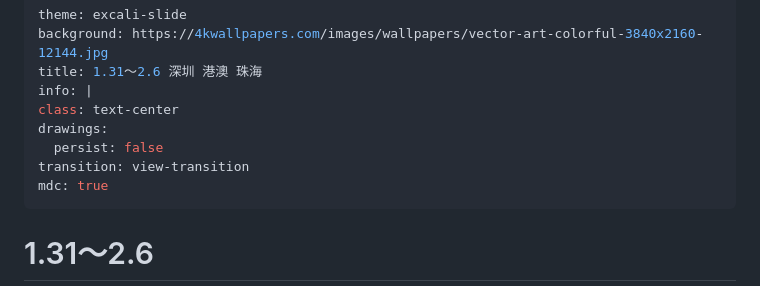
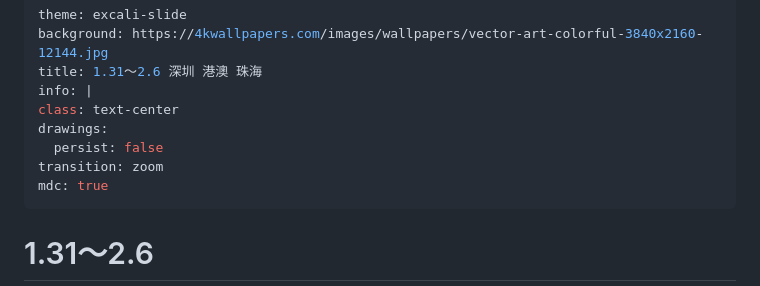
Before and after one commit to Lfw08/0317-ppt-slidev, a Markdown page: slides.md, the part around the change. Rendered like a GitHub page.

Commit message:
Update slide transition to zoom

```diff
--- a/slides.md
+++ b/slides.md
@@ -6,7 +6,7 @@ info: |
 class: text-center
 drawings:
   persist: false
-transition: view-transition
+transition: zoom
 mdc: true
 ---
 # 1.31～2.6
```
